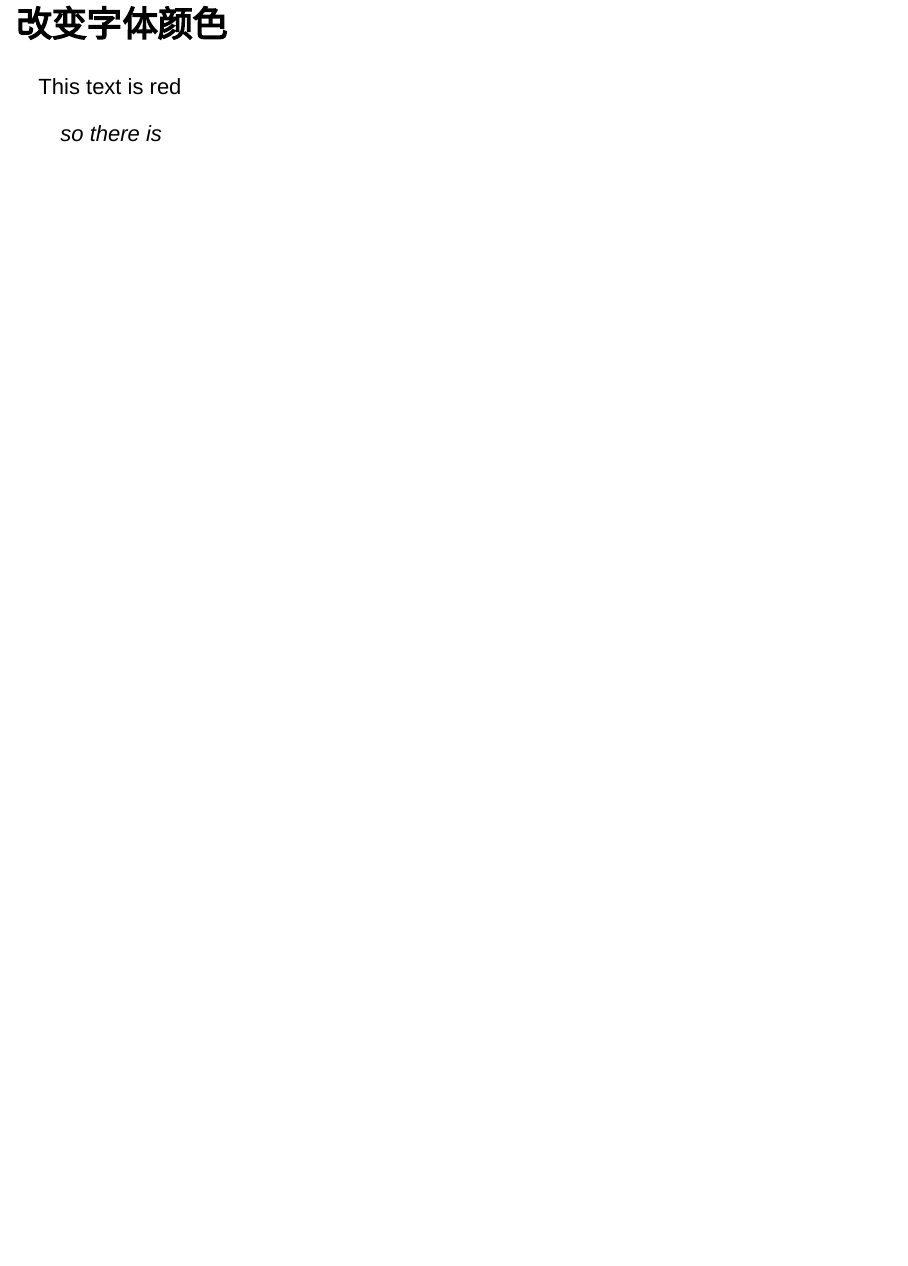
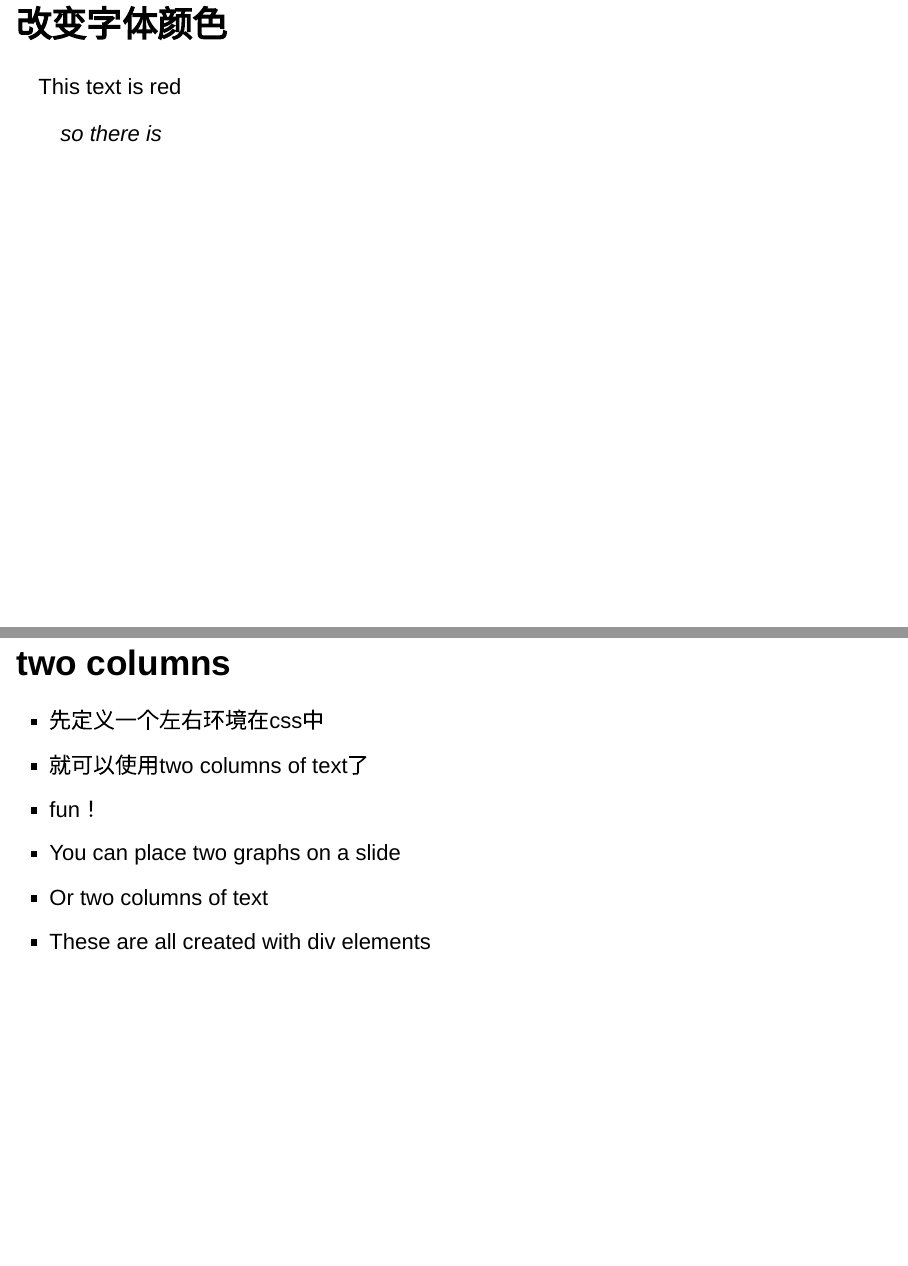
Before and after one commit to qiufei/presentations, an R Markdown document (testreveals.Rmd): page 9 of 9 before the commit and pages 9 and 10 of 10 after it, the two joined at a grey line. Rendered offline with R 4.5, knitr and Pandoc, with nearby package versions; drawn as Slidy slides in place of the format the file asks for.

Commit message:
better everyday!

```diff
--- a/testreveals.Rmd
+++ b/testreveals.Rmd
@@ -60,3 +60,22 @@ This text is red
 </div>
 
 > so there is
+
+## two columns
+
+<div id="left">
+
+- 先定义一个左右环境在css中
+- 就可以使用two columns of text了
+- fun！
+
+</div>
+
+
+<div id="right">
+
+- You can place two graphs on a slide
+- Or two columns of text
+- These are all created with div elements
+
+</div>
```
Also changed, not shown: extra.css (+18 -0 lines), pic/me.jpg (added), testreveals.html, xaringan.html (deleted), xaringan_files/figure-html/cars-1.svg (deleted), 蛛网模型.pdf (added), 6 other files.
